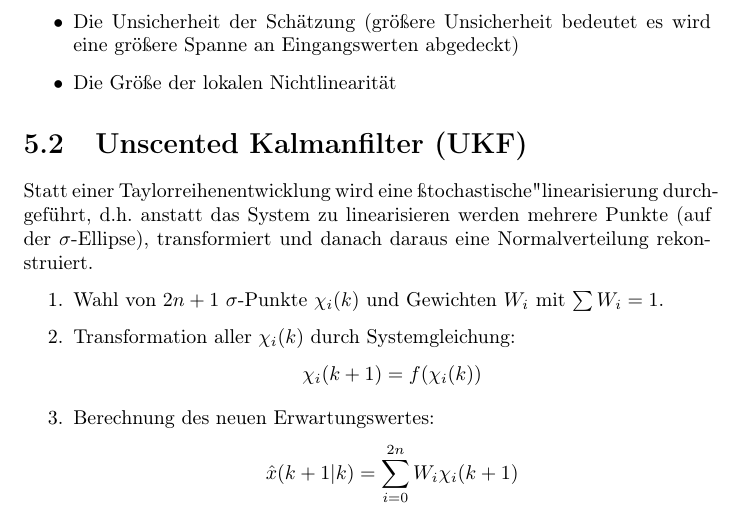
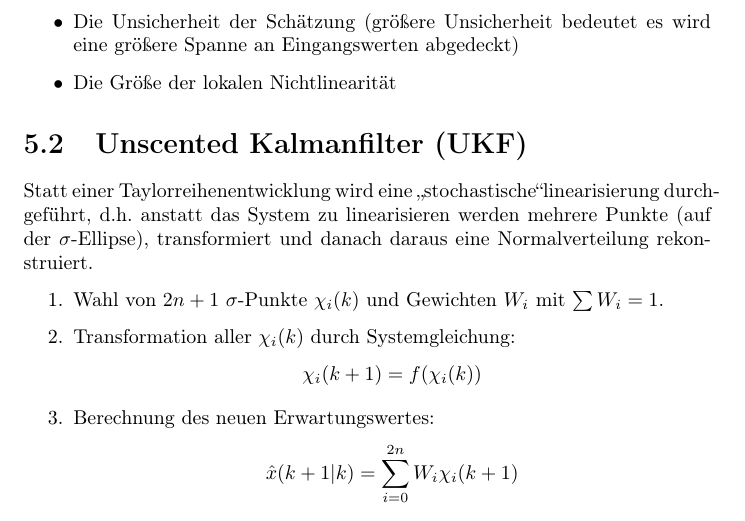
Before and after one commit to aul12/Zusammenfassung-Filter-und-Trackingverfahren, a LaTeX document (main.tex, which reads GaussfilterNichtLinear.tex): part of page 18 of 32, cut so that both start at the same text. Compiled offline with pdfLaTeX.

Commit message:
Fix quotes

```diff
--- a/GaussfilterNichtLinear.tex
+++ b/GaussfilterNichtLinear.tex
@@ -52,7 +52,7 @@ Die Güte es EKF hängt von zwei Faktoren ab:
 \end{itemize}
 
 \section{Unscented Kalmanfilter (UKF)}
-Statt einer Taylorreihenentwicklung wird eine "stochastische" linearisierung durchgeführt, d.h. anstatt das System
+Statt einer Taylorreihenentwicklung wird eine \glqq stochastische\grqq linearisierung durchgeführt, d.h. anstatt das System
 zu linearisieren werden mehrere Punkte (auf der $\sigma$-Ellipse), transformiert und danach daraus eine
 Normalverteilung rekonstruiert.
 
```
